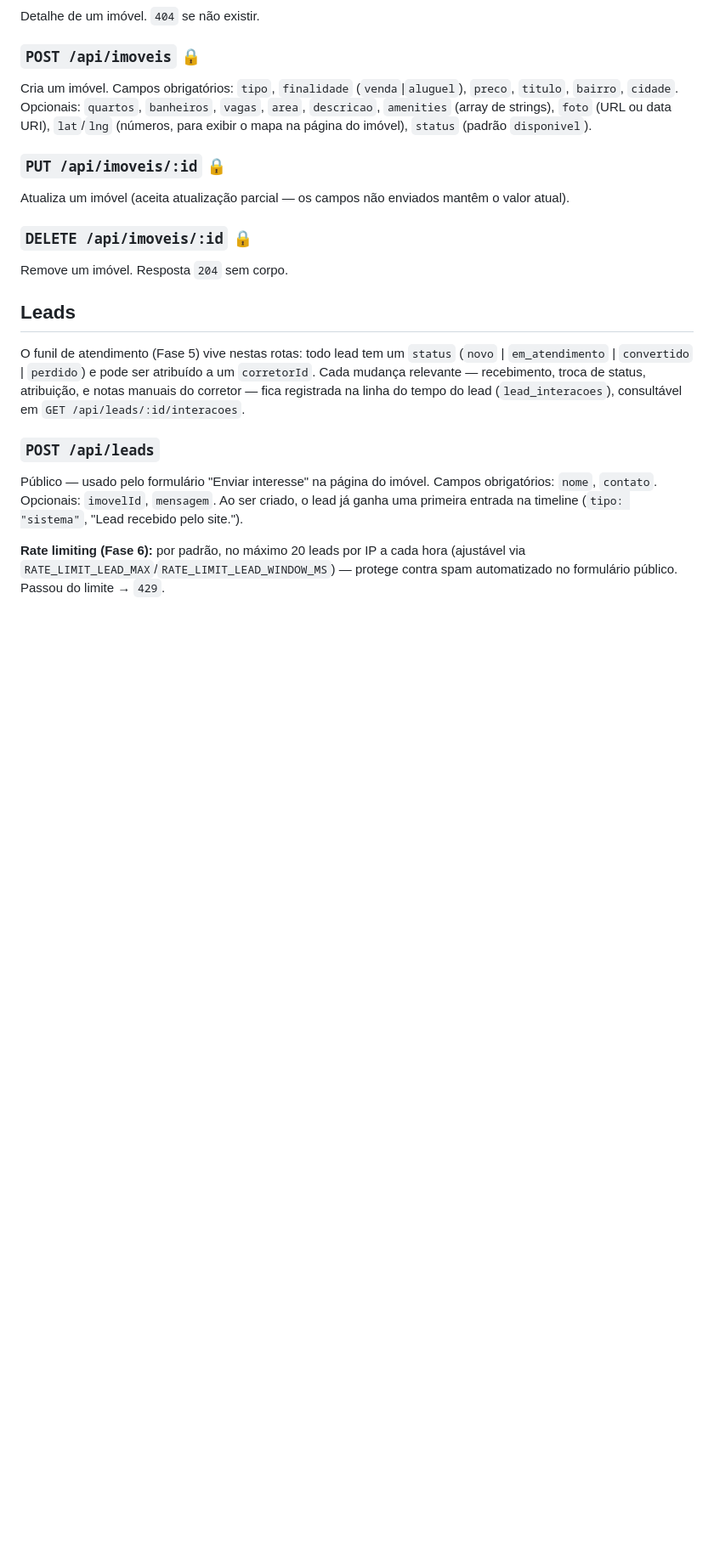
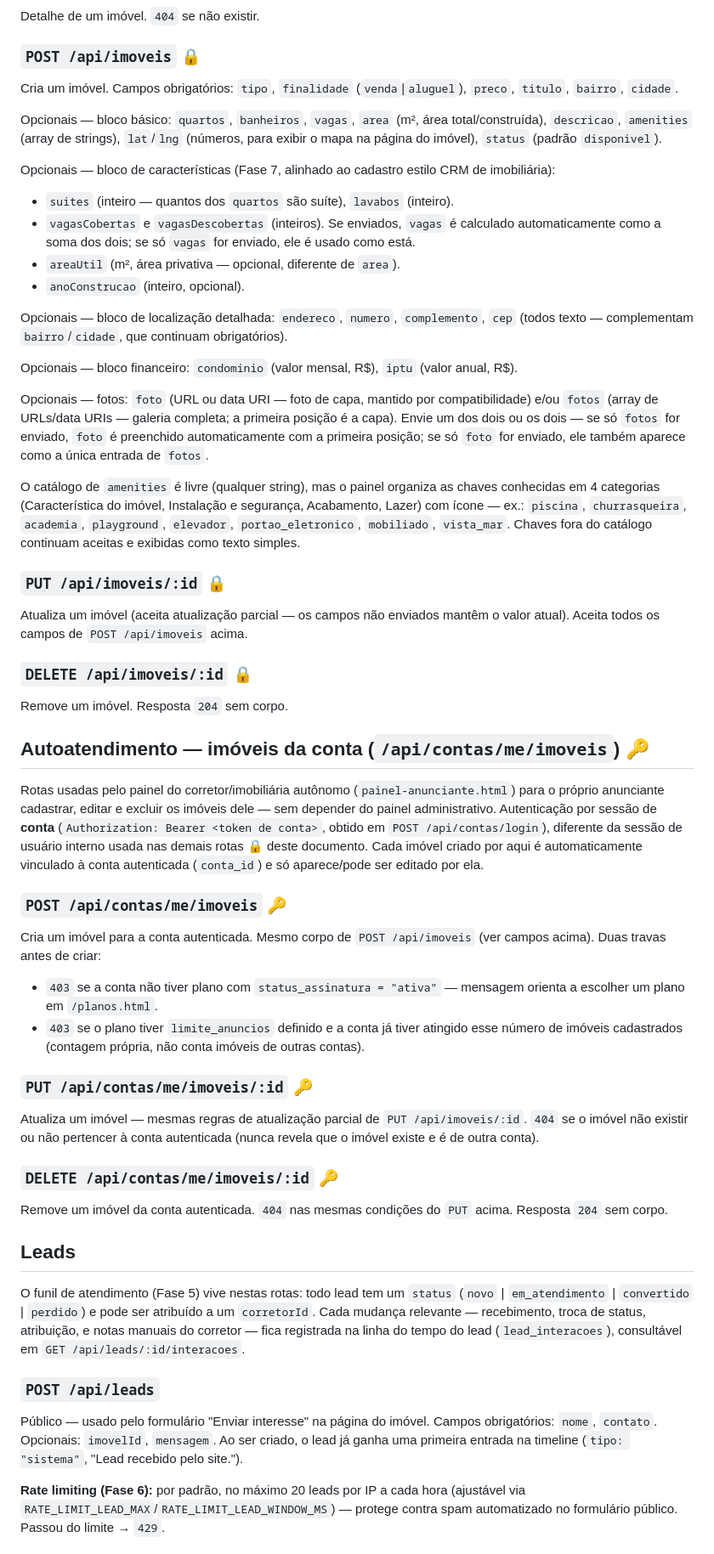
Before and after one commit to malbimoveis-star/Portal-Malb-Imoveis-, a Markdown page: docs/API.md, the part around one of its changes. Shown at 85% size. Drawn GitHub-style; blank space fills up the shorter version.

Commit message:
Atualizar docs/API.md (Fase 7.2)

```diff
--- a/docs/API.md
+++ b/docs/API.md
@@ -85,13 +87,44 @@ Resposta: `{ "data": [ {...imóvel} ], "total": N }`. Cada imóvel inclui `lat`/
 Detalhe de um imóvel. `404` se não existir.
 
 ### `POST /api/imoveis` 🔒
-Cria um imóvel. Campos obrigatórios: `tipo`, `finalidade` (`venda`|`aluguel`), `preco`, `titulo`, `bairro`, `cidade`. Opcionais: `quartos`, `banheiros`, `vagas`, `area`, `descricao`, `amenities` (array de strings), `foto` (URL ou data URI), `lat`/`lng` (números, para exibir o mapa na página do imóvel), `status` (padrão `disponivel`).
+Cria um imóvel. Campos obrigatórios: `tipo`, `finalidade` (`venda`|`aluguel`), `preco`, `titulo`, `bairro`, `cidade`.
+
+Opcionais — bloco básico: `quartos`, `banheiros`, `vagas`, `area` (m², área total/construída), `descricao`, `amenities` (array de strings), `lat`/`lng` (números, para exibir o mapa na página do imóvel), `status` (padrão `disponivel`).
+
+Opcionais — bloco de características (Fase 7, alinhado ao cadastro estilo CRM de imobiliária):
+- `suites` (inteiro — quantos dos `quartos` são suíte), `lavabos` (inteiro).
+- `vagasCobertas` e `vagasDescobertas` (inteiros). Se enviados, `vagas` é calculado automaticamente como a soma dos dois; se só `vagas` for enviado, ele é usado como está.
+- `areaUtil` (m², área privativa — opcional, diferente de `area`).
+- `anoConstrucao` (inteiro, opcional).
+
+Opcionais — bloco de localização detalhada: `endereco`, `numero`, `complemento`, `cep` (todos texto — complementam `bairro`/`cidade`, que continuam obrigatórios).
+
+Opcionais — bloco financeiro: `condominio` (valor mensal, R$), `iptu` (valor anual, R$).
+
+Opcionais — fotos: `foto` (URL ou data URI — foto de capa, mantido por compatibilidade) e/ou `fotos` (array de URLs/data URIs — galeria completa; a primeira posição é a capa). Envie um dos dois ou os dois — se só `fotos` for enviado, `foto` é preenchido automaticamente com a primeira posição; se só `foto` for enviado, ele também aparece como a única entrada de `fotos`.
+
+O catálogo de `amenities` é livre (qualquer string), mas o painel organiza as chaves conhecidas em 4 categorias (Característica do imóvel, Instalação e segurança, Acabamento, Lazer) com ícone — ex.: `piscina`, `churrasqueira`, `academia`, `playground`, `elevador`, `portao_eletronico`, `mobiliado`, `vista_mar`. Chaves fora do catálogo continuam aceitas e exibidas como texto simples.
 
 ### `PUT /api/imoveis/:id` 🔒
-Atualiza um imóvel (aceita atualização parcial — os campos não enviados mantêm o valor atual).
+Atualiza um imóvel (aceita atualização parcial — os campos não enviados mantêm o valor atual). Aceita todos os campos de `POST /api/imoveis` acima.
 
 ### `DELETE /api/imoveis/:id` 🔒
 Remove um imóvel. Resposta `204` sem corpo.
+
+## Autoatendimento — imóveis da conta (`/api/contas/me/imoveis`) 🔑
+
+Rotas usadas pelo painel do corretor/imobiliária autônomo (`painel-anunciante.html`) para o próprio anunciante cadastrar, editar e excluir os imóveis dele — sem depender do painel administrativo. Autenticação por sessão de **conta** (`Authorization: Bearer <token de conta>`, obtido em `POST /api/contas/login`), diferente da sessão de usuário interno usada nas demais rotas 🔒 deste documento. Cada imóvel criado por aqui é automaticamente vinculado à conta autenticada (`conta_id`) e só aparece/pode ser editado por ela.
+
+### `POST /api/contas/me/imoveis` 🔑
+Cria um imóvel para a conta autenticada. Mesmo corpo de `POST /api/imoveis` (ver campos acima). Duas travas antes de criar:
+- `403` se a conta não tiver plano com `status_assinatura = "ativa"` — mensagem orienta a escolher um plano em `/planos.html`.
+- `403` se o plano tiver `limite_anuncios` definido e a conta já tiver atingido esse número de imóveis cadastrados (contagem própria, não conta imóveis de outras contas).
+
+### `PUT /api/contas/me/imoveis/:id` 🔑
+Atualiza um imóvel — mesmas regras de atualização parcial de `PUT /api/imoveis/:id`. `404` se o imóvel não existir ou não pertencer à conta autenticada (nunca revela que o imóvel existe e é de outra conta).
+
+### `DELETE /api/contas/me/imoveis/:id` 🔑
+Remove um imóvel da conta autenticada. `404` nas mesmas condições do `PUT` acima. Resposta `204` sem corpo.
 
 ## Leads
 
```
Also changed, not shown: other parts of docs/API.md (+5 -3 lines).
